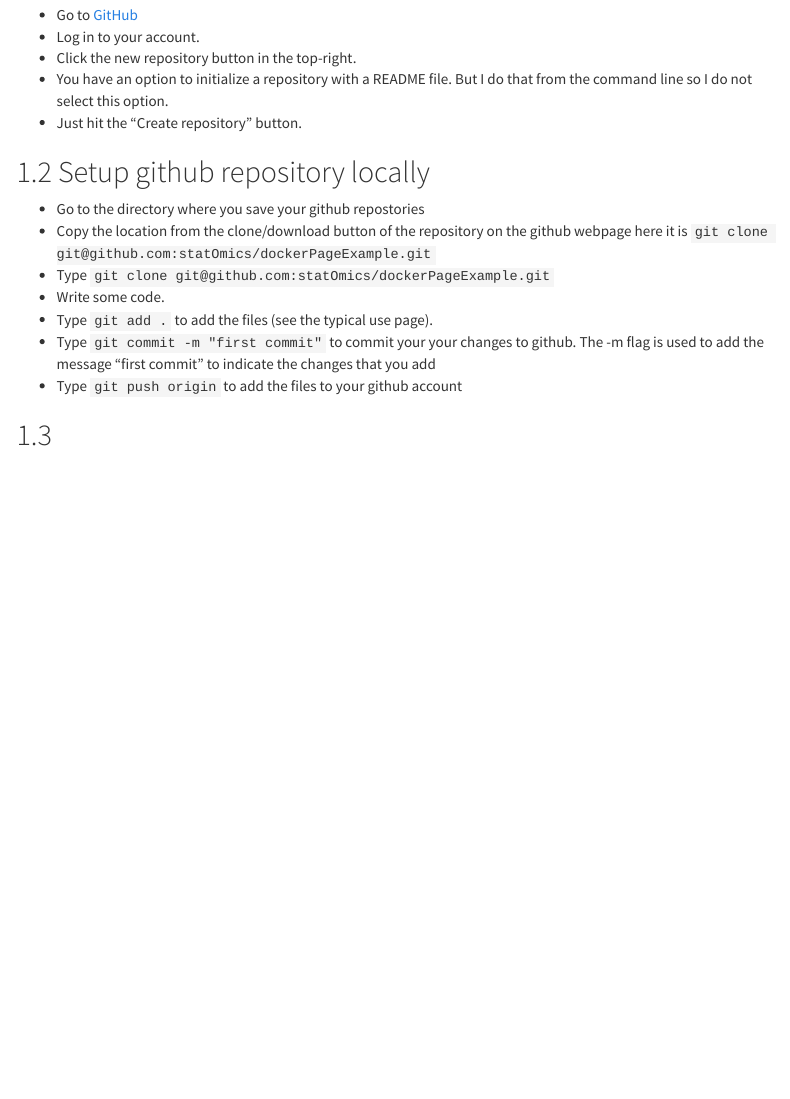
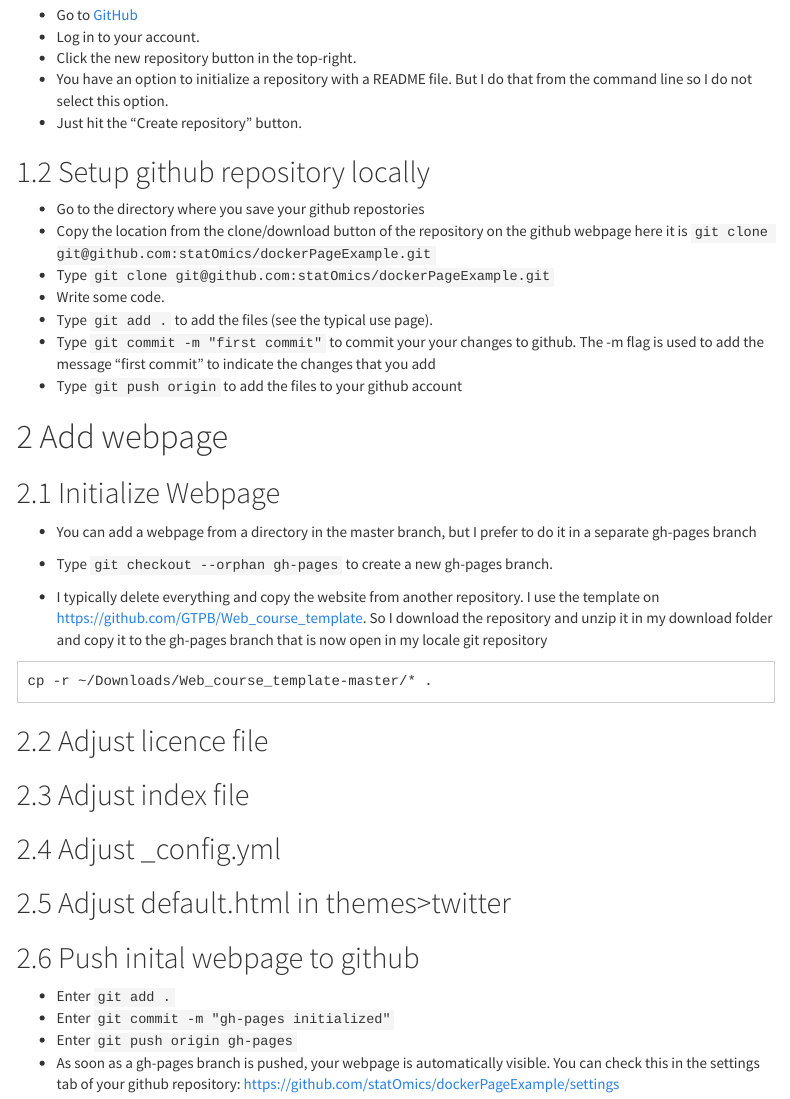
Before and after one commit to statOmics/dockerPageExample, an R Markdown document (rmarkdownScripts/instructions.Rmd): the page in a window 1100 px wide, from 280 px down. Rendered offline with R 4.5, knitr and Pandoc, with nearby package versions; menus at the side of the page are left out.

Commit message:
updated scripts from gh-pages branch

````diff
--- a/instructions.Rmd
+++ b/rmarkdownScripts/instructions.Rmd
@@ -31,4 +31,29 @@ output:
 - Type `git commit -m "first commit"` to commit your your changes to github. The -m flag is used to add the message "first commit" to indicate the changes that you add
 - Type `git push origin` to add the files to your github account
 
-##
+# Add webpage
+## Initialize Webpage
+- You can add a webpage from a directory in the master branch, but I prefer to do it in a separate gh-pages branch
+
+- Type `git checkout --orphan gh-pages` to create a new gh-pages branch.
+
+- I typically delete everything and copy the website from another repository. I use the template on https://github.com/GTPB/Web_course_template. So I download the repository and unzip it in my download folder and copy it to the gh-pages branch that is now open in my locale git repository
+
+```
+cp -r ~/Downloads/Web_course_template-master/* .
+```
+
+## Adjust licence file
+
+## Adjust index file
+
+## Adjust _config.yml
+
+## Adjust default.html in themes>twitter
+## Push inital webpage to github
+
+- Enter `git add .`
+- Enter `git commit -m "gh-pages initialized"`
+- Enter `git push origin gh-pages`
+- As soon as a gh-pages branch is pushed, your webpage is automatically visible. You can check this in the settings tab of your github repository:
+[https://github.com/statOmics/dockerPageExample/settings](https://github.com/statOmics/dockerPageExample/settings)
````
Also changed, not shown: rmarkdownScripts/instructions.html.
